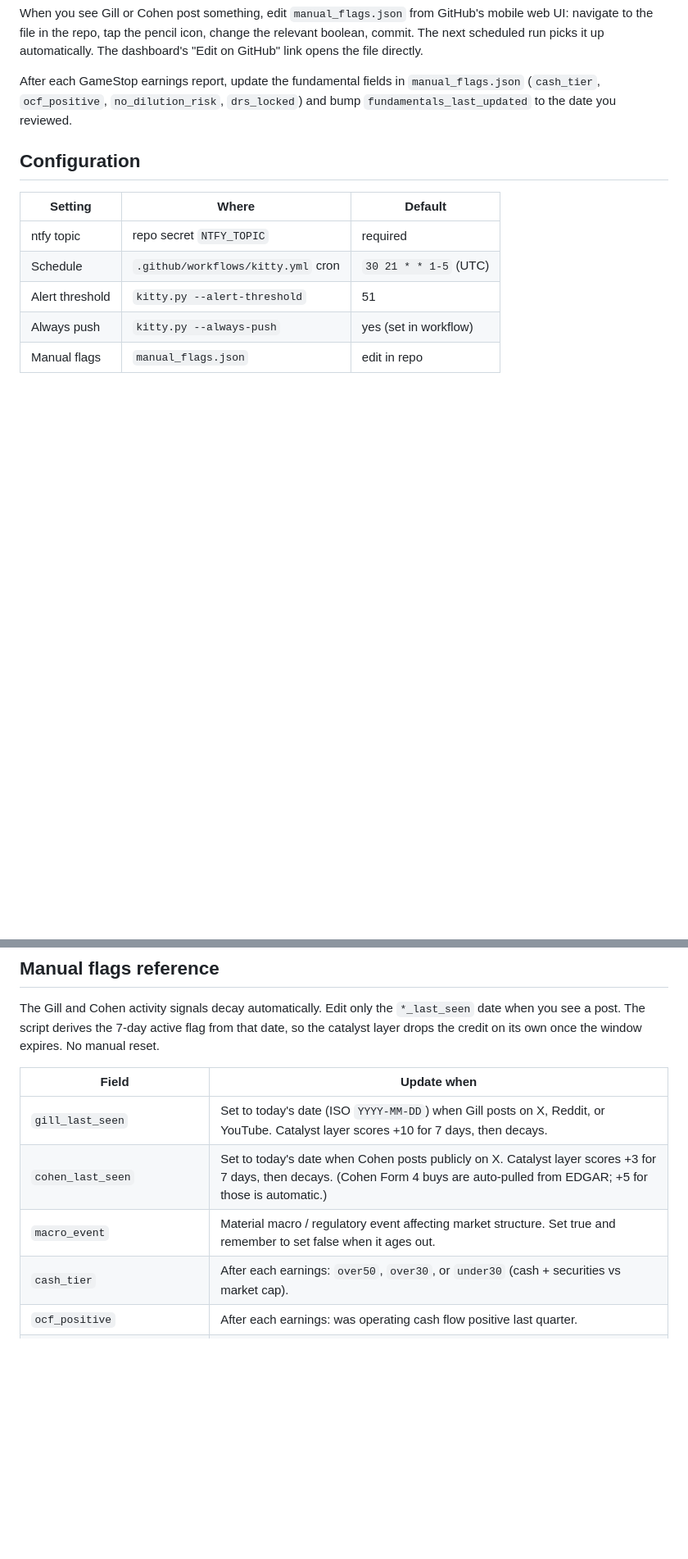
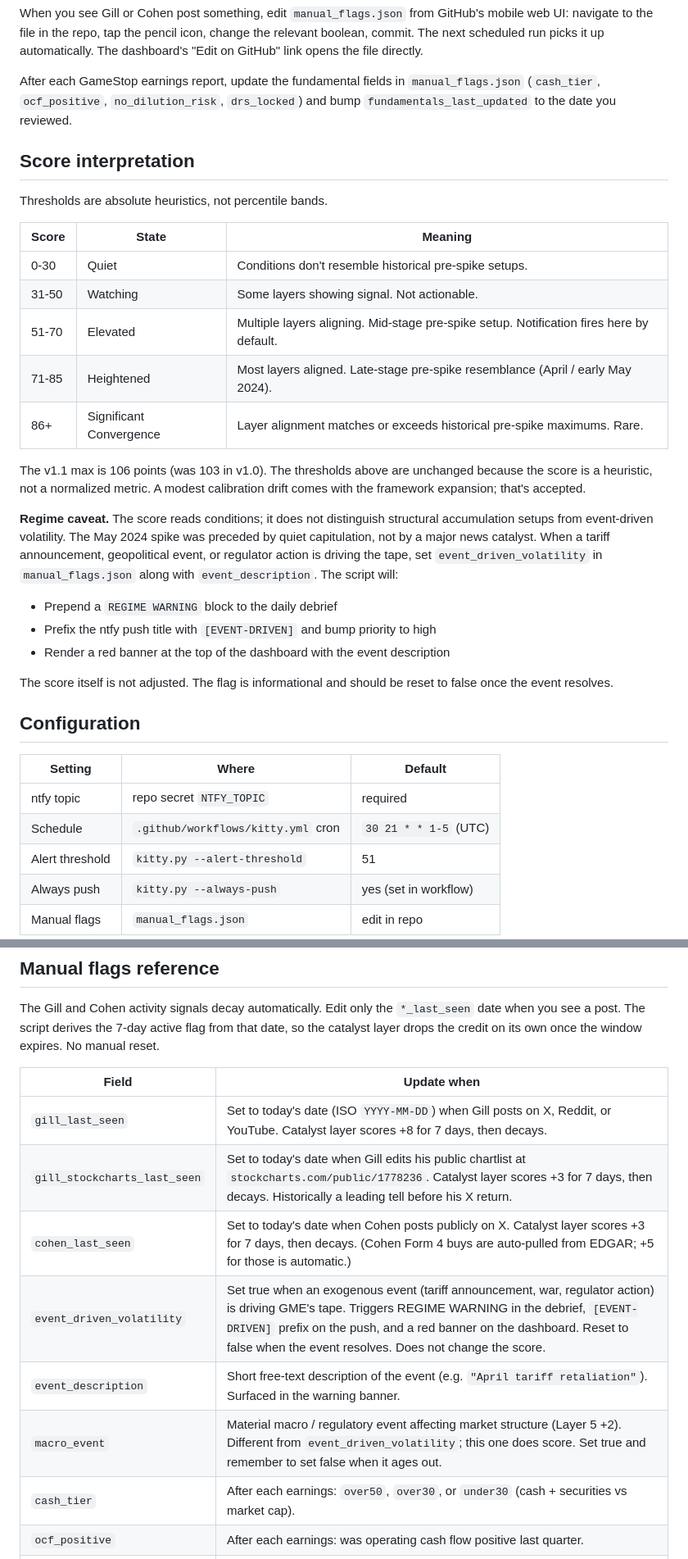
Before and after one commit to houserd1/kitty-gme, a Markdown page: README.md, 2 parts joined by grey strips. Shown at 82% size. Rendered like a GitHub page; blank space fills up the shorter version.

```diff
--- a/README.md
+++ b/README.md
@@ -34,6 +34,28 @@ When you see Gill or Cohen post something, edit `manual_flags.json` from GitHub'
 
 After each GameStop earnings report, update the fundamental fields in `manual_flags.json` (`cash_tier`, `ocf_positive`, `no_dilution_risk`, `drs_locked`) and bump `fundamentals_last_updated` to the date you reviewed.
 
+## Score interpretation
+
+Thresholds are absolute heuristics, not percentile bands.
+
+| Score | State | Meaning |
+|---|---|---|
+| 0-30 | Quiet | Conditions don't resemble historical pre-spike setups. |
+| 31-50 | Watching | Some layers showing signal. Not actionable. |
+| 51-70 | Elevated | Multiple layers aligning. Mid-stage pre-spike setup. Notification fires here by default. |
+| 71-85 | Heightened | Most layers aligned. Late-stage pre-spike resemblance (April / early May 2024). |
+| 86+ | Significant Convergence | Layer alignment matches or exceeds historical pre-spike maximums. Rare. |
+
+The v1.1 max is 106 points (was 103 in v1.0). The thresholds above are unchanged because the score is a heuristic, not a normalized metric. A modest calibration drift comes with the framework expansion; that's accepted.
+
+**Regime caveat.** The score reads conditions; it does not distinguish structural accumulation setups from event-driven volatility. The May 2024 spike was preceded by quiet capitulation, not by a major news catalyst. When a tariff announcement, geopolitical event, or regulator action is driving the tape, set `event_driven_volatility` in `manual_flags.json` along with `event_description`. The script will:
+
+- Prepend a `REGIME WARNING` block to the daily debrief
+- Prefix the ntfy push title with `[EVENT-DRIVEN]` and bump priority to high
+- Render a red banner at the top of the dashboard with the event description
+
+The score itself is not adjusted. The flag is informational and should be reset to false once the event resolves.
+
 ## Configuration
 
 | Setting | Where | Default |
@@ -55,9 +77,12 @@ its own once the window expires. No manual reset.
 
 | Field | Update when |
 |---|---|
-| `gill_last_seen` | Set to today's date (ISO `YYYY-MM-DD`) when Gill posts on X, Reddit, or YouTube. Catalyst layer scores +10 for 7 days, then decays. |
+| `gill_last_seen` | Set to today's date (ISO `YYYY-MM-DD`) when Gill posts on X, Reddit, or YouTube. Catalyst layer scores +8 for 7 days, then decays. |
+| `gill_stockcharts_last_seen` | Set to today's date when Gill edits his public chartlist at `stockcharts.com/public/1778236`. Catalyst layer scores +3 for 7 days, then decays. Historically a leading tell before his X return. |
 | `cohen_last_seen` | Set to today's date when Cohen posts publicly on X. Catalyst layer scores +3 for 7 days, then decays. (Cohen Form 4 buys are auto-pulled from EDGAR; +5 for those is automatic.) |
-| `macro_event` | Material macro / regulatory event affecting market structure. Set true and remember to set false when it ages out. |
+| `event_driven_volatility` | Set true when an exogenous event (tariff announcement, war, regulator action) is driving GME's tape. Triggers REGIME WARNING in the debrief, `[EVENT-DRIVEN]` prefix on the push, and a red banner on the dashboard. Reset to false when the event resolves. Does not change the score. |
+| `event_description` | Short free-text description of the event (e.g. `"April tariff retaliation"`). Surfaced in the warning banner. |
+| `macro_event` | Material macro / regulatory event affecting market structure (Layer 5 +2). Different from `event_driven_volatility`; this one does score. Set true and remember to set false when it ages out. |
 | `cash_tier` | After each earnings: `over50`, `over30`, or `under30` (cash + securities vs market cap). |
 | `ocf_positive` | After each earnings: was operating cash flow positive last quarter. |
 | `no_dilution_risk` | After each earnings: any new ATM filings or convertibles. |
```
Also changed, not shown: other parts of README.md (+14 -11 lines), CHANGELOG.md (added, +41 -0 lines).
